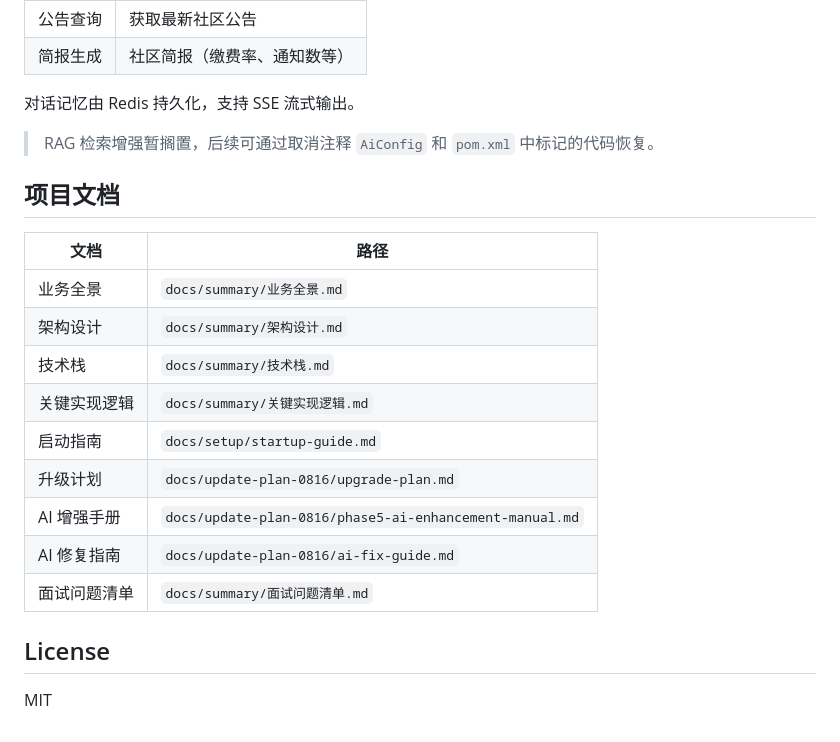
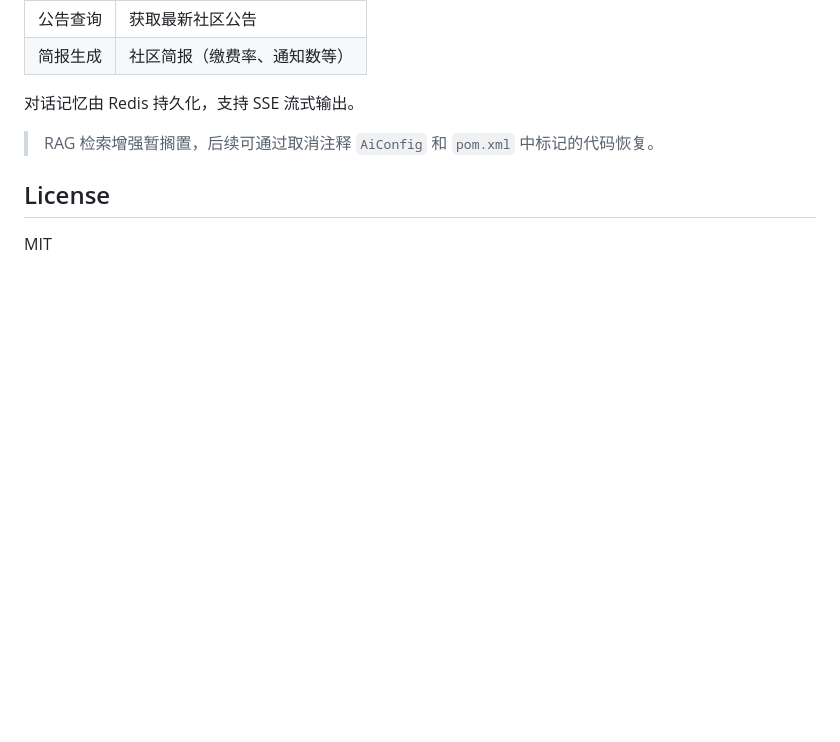
Before and after one commit to zhunran/smart-community-management-platform, a Markdown page: README.md, the part around the change. Rendered like a GitHub page; blank space fills up the shorter version.

Commit message:
docs: 移除失效的项目文档引用

```diff
--- a/README.md
+++ b/README.md
@@ -174,20 +174,6 @@ cd property-owner-web && npm install && npm run dev   # 业主端 :5273
 
 > RAG 检索增强暂搁置，后续可通过取消注释 `AiConfig` 和 `pom.xml` 中标记的代码恢复。
 
-## 项目文档
-
-| 文档         | 路径                                                    |
-| ------------ | ------------------------------------------------------- |
-| 业务全景     | `docs/summary/业务全景.md`                              |
-| 架构设计     | `docs/summary/架构设计.md`                              |
-| 技术栈       | `docs/summary/技术栈.md`                                |
-| 关键实现逻辑 | `docs/summary/关键实现逻辑.md`                          |
-| 启动指南     | `docs/setup/startup-guide.md`                           |
-| 升级计划     | `docs/update-plan-0816/upgrade-plan.md`                 |
-| AI 增强手册  | `docs/update-plan-0816/phase5-ai-enhancement-manual.md` |
-| AI 修复指南  | `docs/update-plan-0816/ai-fix-guide.md`                 |
-| 面试问题清单 | `docs/summary/面试问题清单.md`                          |
-
 ## License
 
 MIT
```
